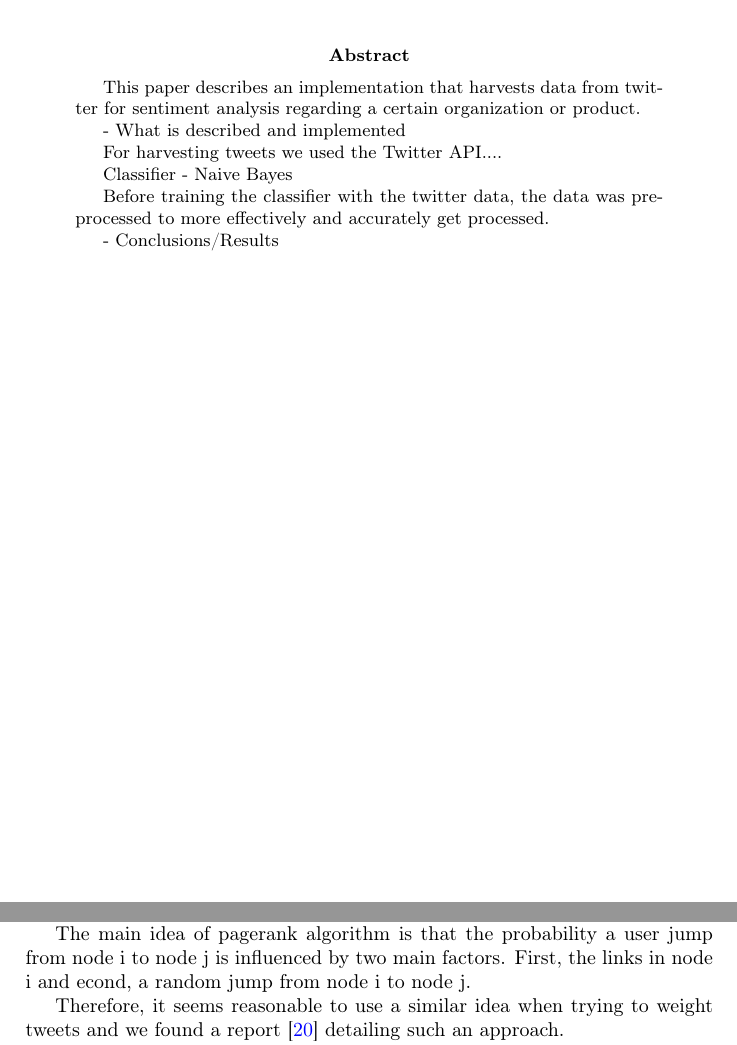
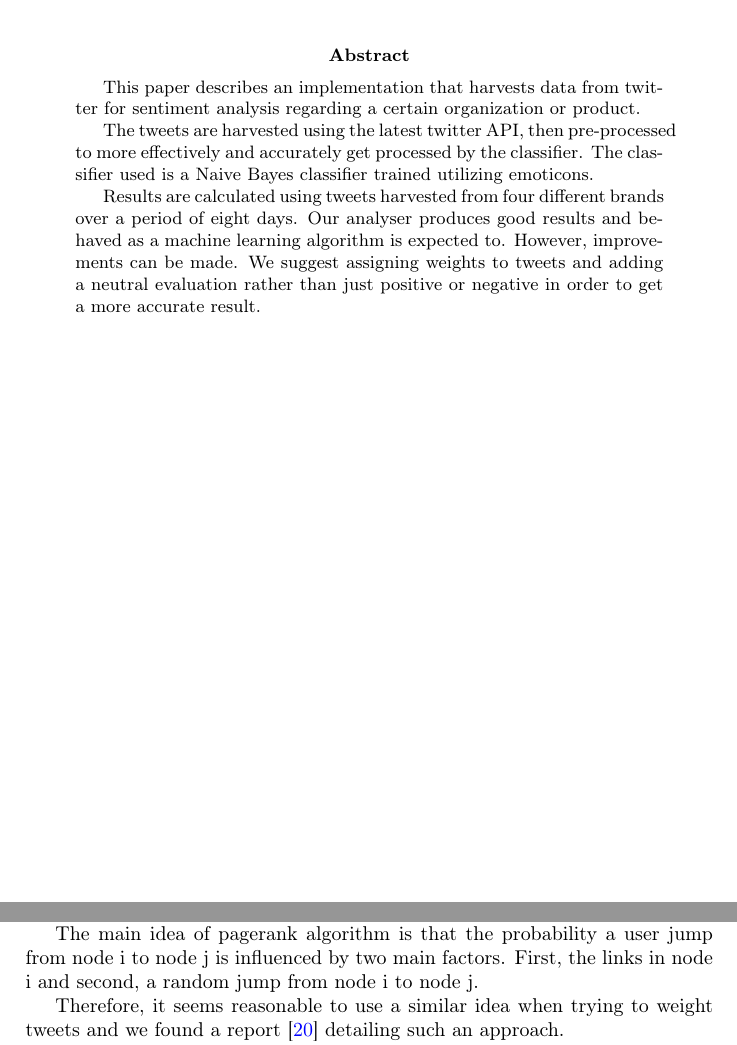
Before and after one commit to roes/sentiment_analysis, a LaTeX paper (report/report.tex): two parts of pages 1 and 5 of 13, joined at a grey line, cut so that both start at the same text. Compiled offline with pdfLaTeX.

Commit message:
added abstract

```diff
--- a/report/report.tex
+++ b/report/report.tex
@@ -22,15 +22,9 @@
 \begin{abstract}
 This paper describes an implementation that harvests data from twitter for sentiment analysis regarding a certain organization or product.
 
-- What is described and implemented
+The tweets are harvested using the latest twitter API, then pre-processed to more effectively and accurately get processed by the classifier. The classifier used is a Naive Bayes classifier trained utilizing emoticons.
 
-For harvesting tweets we used the Twitter API....
-
-Classifier - Naive Bayes
-
-Before training the classifier with the twitter data, the data was pre-processed to more effectively and accurately get processed.
-
-- Conclusions/Results
+Results are calculated using tweets harvested from four different brands over a period of eight days. Our analyser produces good results and behaved as a machine learning algorithm is expected to. However, improvements can be made. We suggest assigning weights to tweets and adding a neutral evaluation rather than just positive or negative in order to get a more accurate result.
 
 \end{abstract}
 \newpage
@@ -75,7 +69,7 @@ Most of the previous sentiment analysis’ has been done on longer texts, such a
 \subsection{Weighing of Tweets}
 When dealing with tweets, one question appears: should we weight all our tweets the same? In our life experience, the opinion of an expert weight more than a nobody’s opinion. Therefore, weighting tweets with different value is a intuitive idea. Pagerank is a good algorithm for finding relevant and important web pages, so trying to develop a weighting algorithm from pagerank seems to be a good idea.
 
-The main idea of pagerank algorithm is that the probability a user jump from node i to node j is influenced by two main factors. First, the links in node i and econd, a random jump from node i to node j.
+The main idea of pagerank algorithm is that the probability a user jump from node i to node j is influenced by two main factors. First, the links in node i and second, a random jump from node i to node j.
 
 Therefore, it seems reasonable to use a similar idea when trying to weight tweets and we found a report \cite{weigh2} detailing such an approach.
 
```
